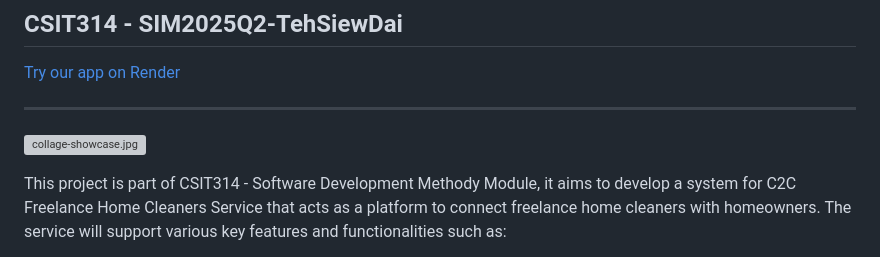
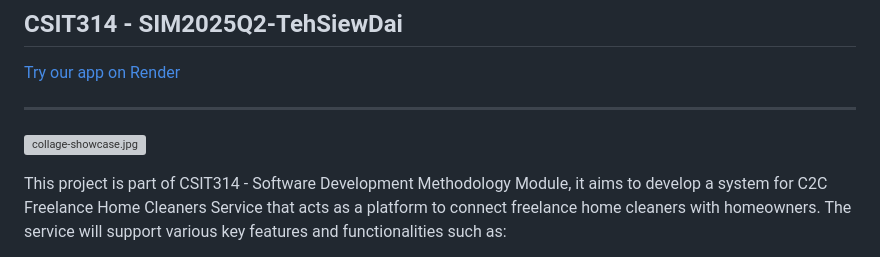
Before and after one commit to lester-liam/CSIT314-SIM2025Q2-TehSiewDai, a Markdown page: README.md, the part around the change. Drawn GitHub-style; grey boxes are pictures that could not be loaded.

```diff
--- a/README.md
+++ b/README.md
@@ -6,7 +6,7 @@
 
 ![collage-showcase.jpg](https://i.ibb.co/60ygHbcG/collage-showcase.jpg>)
 
-This project is part of CSIT314 - Software Development Methody Module, it aims to
+This project is part of CSIT314 - Software Development Methodology Module, it aims to
 develop a system for C2C Freelance Home Cleaners Service that acts as a platform
 to connect freelance home cleaners with homeowners. The service will support various
 key features and functionalities such as:
```
